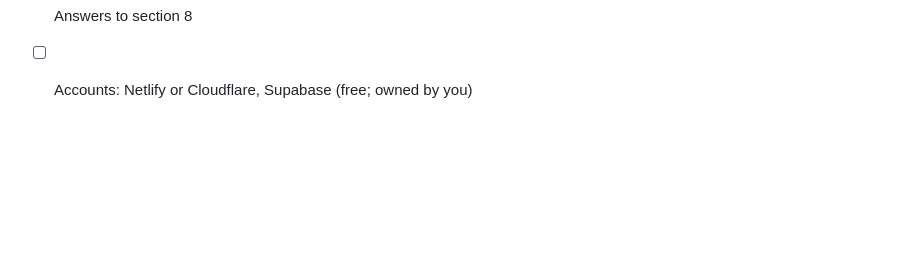
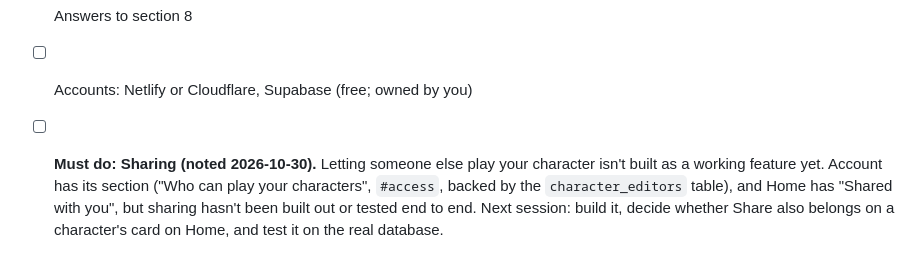
Before and after one commit to wmartin0103/app.adnd, a Markdown page: PLAN.md, the part around the change. Rendered like a GitHub page; blank space fills up the shorter version.

Commit message:
PLAN: sharing a character is a must-do
Co-Authored-By: Claude Opus 5.5 <noreply@anthropic.com>

```diff
--- a/PLAN.md
+++ b/PLAN.md
@@ -635,3 +635,4 @@ can grow over time.
 - [ ] Saves from the other active players
 - [ ] Answers to section 8
 - [ ] Accounts: Netlify or Cloudflare, Supabase (free; owned by you)
+- [ ] **Must do: Sharing (noted 2026-10-30).** Letting someone else play your character isn't built as a working feature yet. Account has its section ("Who can play your characters", `#access`, backed by the `character_editors` table), and Home has "Shared with you", but sharing hasn't been built out or tested end to end. Next session: build it, decide whether Share also belongs on a character's card on Home, and test it on the real database.
```
